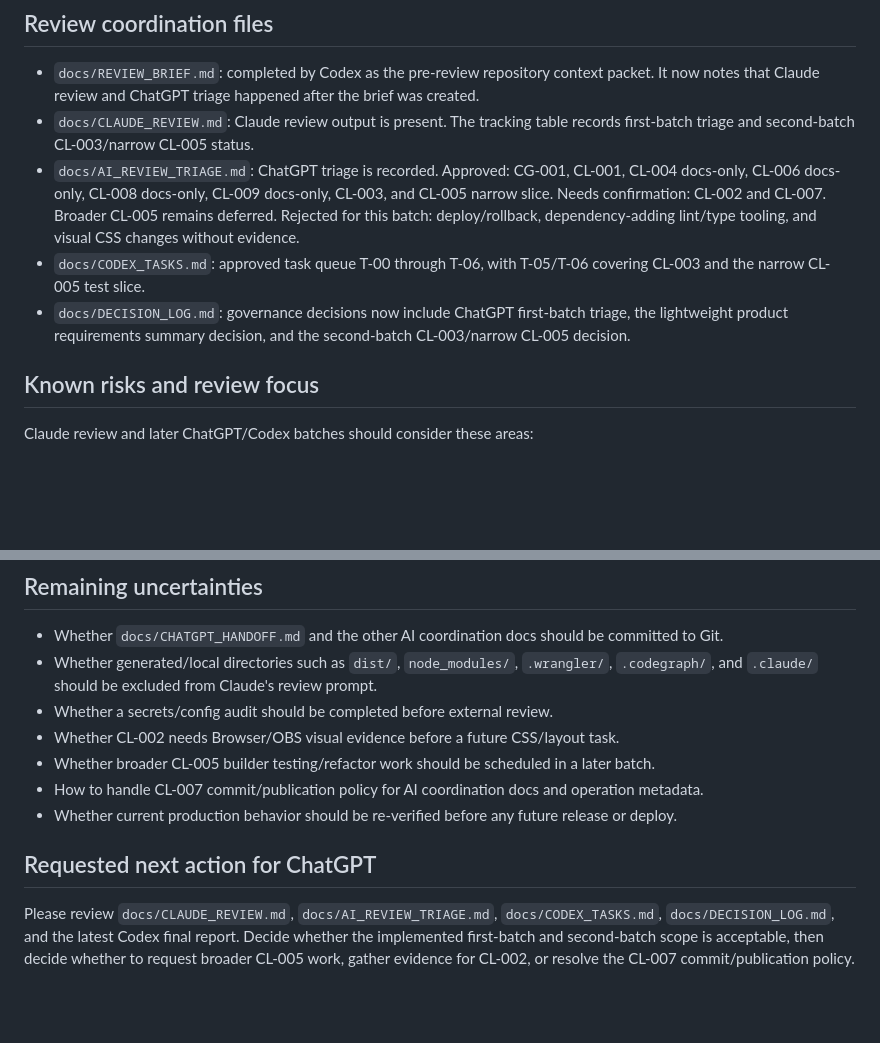
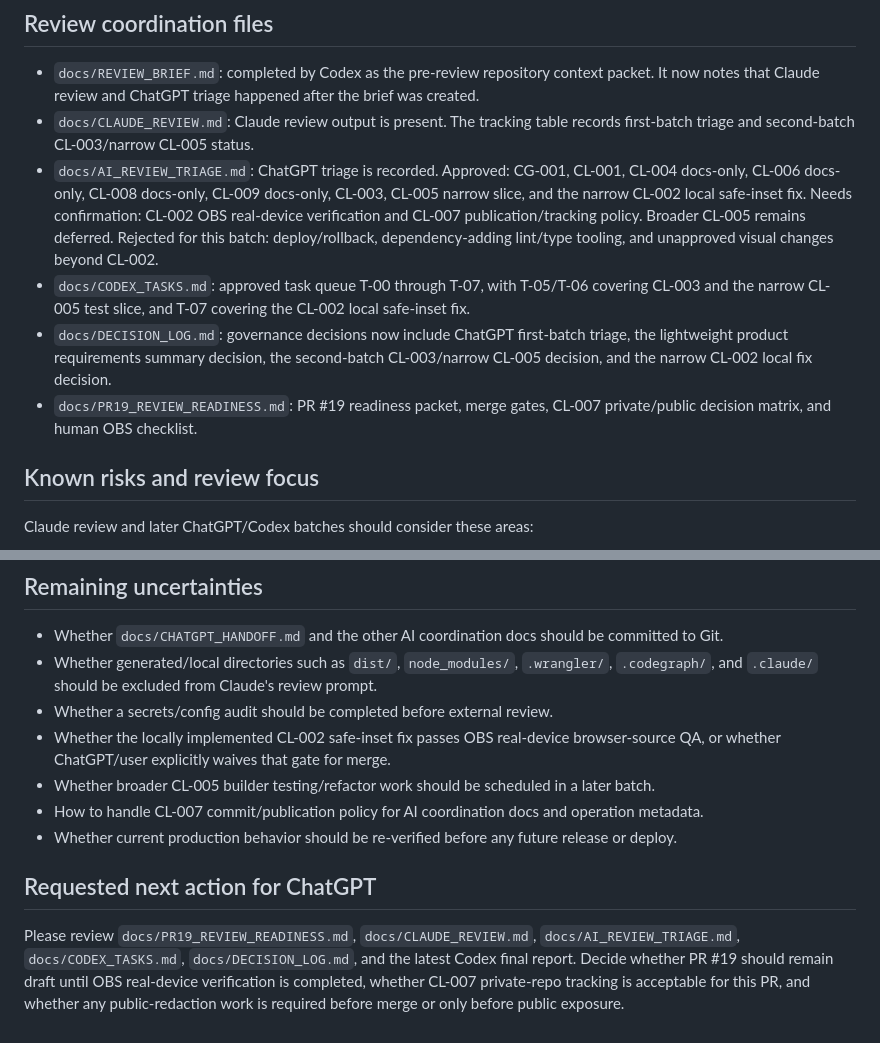
Before and after one commit to h8nc4y/obs-clock-overlay-builder, a Markdown page: docs/CHATGPT_HANDOFF.md, 2 parts joined by grey strips. Rendered like a GitHub page; blank space fills up the shorter version.

```diff
--- a/docs/CHATGPT_HANDOFF.md
+++ b/docs/CHATGPT_HANDOFF.md
@@ -233,9 +233,10 @@ Data flow:
 
 - `docs/REVIEW_BRIEF.md`: completed by Codex as the pre-review repository context packet. It now notes that Claude review and ChatGPT triage happened after the brief was created.
 - `docs/CLAUDE_REVIEW.md`: Claude review output is present. The tracking table records first-batch triage and second-batch CL-003/narrow CL-005 status.
-- `docs/AI_REVIEW_TRIAGE.md`: ChatGPT triage is recorded. Approved: CG-001, CL-001, CL-004 docs-only, CL-006 docs-only, CL-008 docs-only, CL-009 docs-only, CL-003, and CL-005 narrow slice. Needs confirmation: CL-002 and CL-007. Broader CL-005 remains deferred. Rejected for this batch: deploy/rollback, dependency-adding lint/type tooling, and visual CSS changes without evidence.
-- `docs/CODEX_TASKS.md`: approved task queue T-00 through T-06, with T-05/T-06 covering CL-003 and the narrow CL-005 test slice.
-- `docs/DECISION_LOG.md`: governance decisions now include ChatGPT first-batch triage, the lightweight product requirements summary decision, and the second-batch CL-003/narrow CL-005 decision.
+- `docs/AI_REVIEW_TRIAGE.md`: ChatGPT triage is recorded. Approved: CG-001, CL-001, CL-004 docs-only, CL-006 docs-only, CL-008 docs-only, CL-009 docs-only, CL-003, CL-005 narrow slice, and the narrow CL-002 local safe-inset fix. Needs confirmation: CL-002 OBS real-device verification and CL-007 publication/tracking policy. Broader CL-005 remains deferred. Rejected for this batch: deploy/rollback, dependency-adding lint/type tooling, and unapproved visual changes beyond CL-002.
+- `docs/CODEX_TASKS.md`: approved task queue T-00 through T-07, with T-05/T-06 covering CL-003 and the narrow CL-005 test slice, and T-07 covering the CL-002 local safe-inset fix.
+- `docs/DECISION_LOG.md`: governance decisions now include ChatGPT first-batch triage, the lightweight product requirements summary decision, the second-batch CL-003/narrow CL-005 decision, and the narrow CL-002 local fix decision.
+- `docs/PR19_REVIEW_READINESS.md`: PR #19 readiness packet, merge gates, CL-007 private/public decision matrix, and human OBS checklist.
 
 ## Known risks and review focus
 
@@ -324,11 +325,11 @@ No package-manager install, tests, external API calls, deploys, commits, pushes,
 - Whether `docs/CHATGPT_HANDOFF.md` and the other AI coordination docs should be committed to Git.
 - Whether generated/local directories such as `dist/`, `node_modules/`, `.wrangler/`, `.codegraph/`, and `.claude/` should be excluded from Claude's review prompt.
 - Whether a secrets/config audit should be completed before external review.
-- Whether CL-002 needs Browser/OBS visual evidence before a future CSS/layout task.
+- Whether the locally implemented CL-002 safe-inset fix passes OBS real-device browser-source QA, or whether ChatGPT/user explicitly waives that gate for merge.
 - Whether broader CL-005 builder testing/refactor work should be scheduled in a later batch.
 - How to handle CL-007 commit/publication policy for AI coordination docs and operation metadata.
 - Whether current production behavior should be re-verified before any future release or deploy.
 
 ## Requested next action for ChatGPT
 
-Please review `docs/CLAUDE_REVIEW.md`, `docs/AI_REVIEW_TRIAGE.md`, `docs/CODEX_TASKS.md`, `docs/DECISION_LOG.md`, and the latest Codex final report. Decide whether the implemented first-batch and second-batch scope is acceptable, then decide whether to request broader CL-005 work, gather evidence for CL-002, or resolve the CL-007 commit/publication policy.
+Please review `docs/PR19_REVIEW_READINESS.md`, `docs/CLAUDE_REVIEW.md`, `docs/AI_REVIEW_TRIAGE.md`, `docs/CODEX_TASKS.md`, `docs/DECISION_LOG.md`, and the latest Codex final report. Decide whether PR #19 should remain draft until OBS real-device verification is completed, whether CL-007 private-repo tracking is acceptable for this PR, and whether any public-redaction work is required before merge or only before public exposure.
```
Also changed, not shown: docs/DECISION_LOG.md (+17 -1 lines), docs/PR19_REVIEW_READINESS.md (added, +193 -0 lines).
